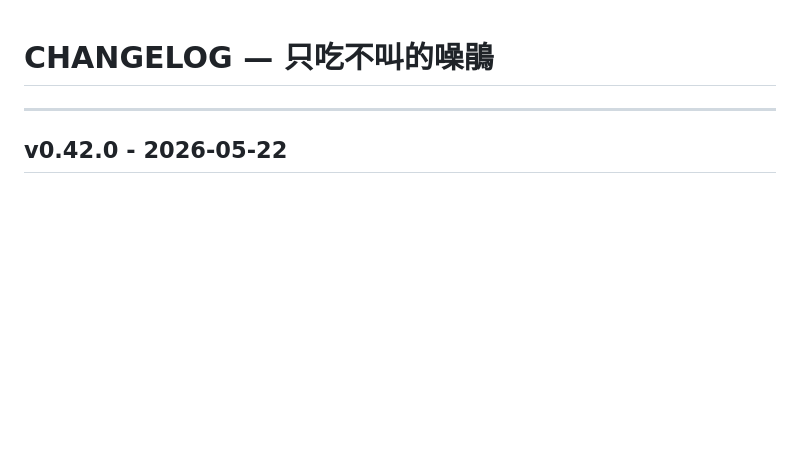
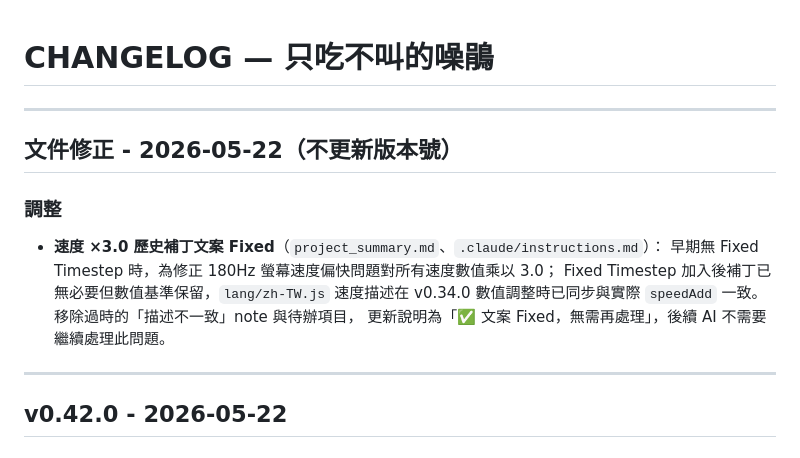
Before and after one commit to Resikiser97/silent-koel, a Markdown page: CHANGELOG.md, the part around the change. Drawn GitHub-style; blank space fills up the shorter version.

```diff
--- a/CHANGELOG.md
+++ b/CHANGELOG.md
@@ -1,4 +1,15 @@
 # CHANGELOG — 只吃不叫的噪鵑
+
+---
+
+## 文件修正 - 2026-05-22（不更新版本號）
+
+### 調整
+- **速度 ×3.0 歷史補丁文案 Fixed**（`project_summary.md`、`.claude/instructions.md`）：
+  早期無 Fixed Timestep 時，為修正 180Hz 螢幕速度偏快問題對所有速度數值乘以 3.0；
+  Fixed Timestep 加入後補丁已無必要但數值基準保留，`lang/zh-TW.js` 速度描述在 v0.34.0
+  數值調整時已同步與實際 `speedAdd` 一致。移除過時的「描述不一致」note 與待辦項目，
+  更新說明為「✅ 文案 Fixed，無需再處理」，後續 AI 不需要繼續處理此問題。
 
 ---
 
```
Also changed, not shown: .claude/instructions.md (+1 -2 lines), project_summary.md (+4 -6 lines).
